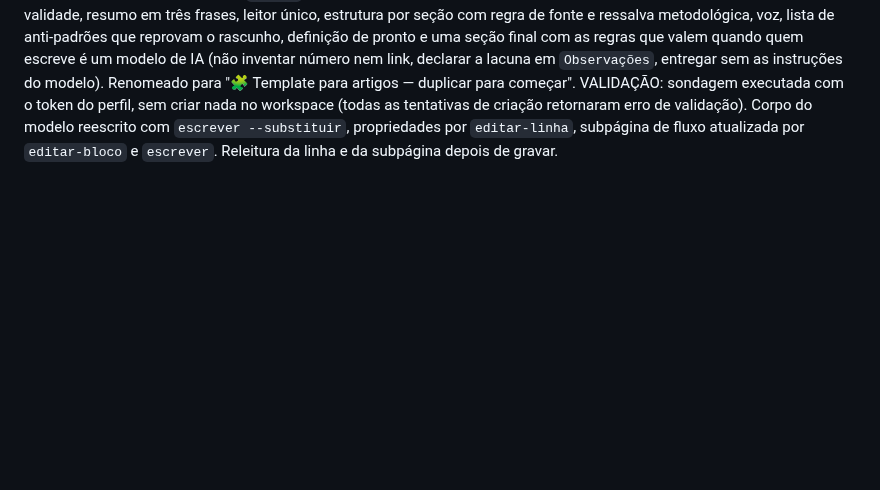
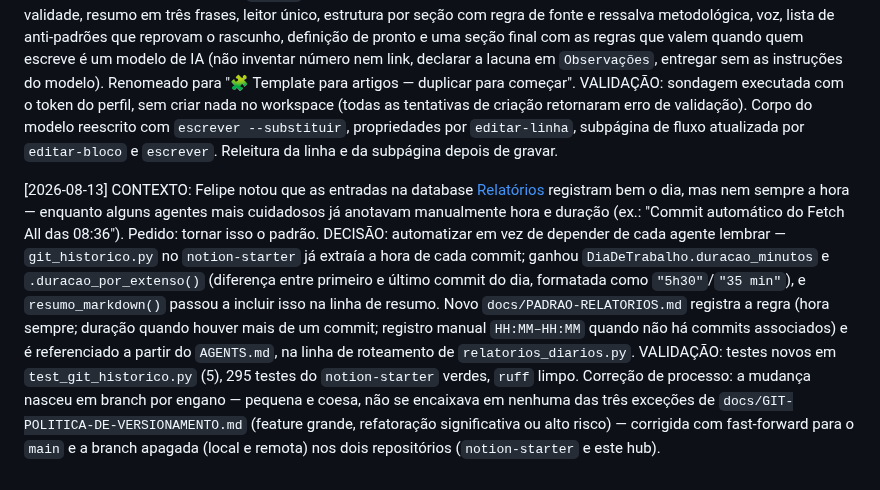
Before and after one commit to Felipe-Alcantara/Automa-es-do-Notion, a Markdown page: IA.md, the part around the change. GitHub-like rendering; blank space fills up the shorter version.

Commit message:
docs: registra no IA.md o padrão de hora/duração nos relatórios
Co-Authored-By: Claude Sonnet 5 <noreply@anthropic.com>

```diff
--- a/IA.md
+++ b/IA.md
@@ -455,3 +455,21 @@ VALIDAÇÃO: sondagem executada com o token do perfil, sem criar nada no workspa
 tentativas de criação retornaram erro de validação). Corpo do modelo reescrito com
 `escrever --substituir`, propriedades por `editar-linha`, subpágina de fluxo atualizada por
 `editar-bloco` e `escrever`. Releitura da linha e da subpágina depois de gravar.
+
+[2026-08-13] CONTEXTO: Felipe notou que as entradas na database
+[Relatórios](https://app.notion.com/p/Relat-rios-32591f95497e812bb975d9f8c8999dcc?source=copy_link)
+registram bem o dia, mas nem sempre a hora — enquanto alguns agentes mais cuidadosos já anotavam
+manualmente hora e duração (ex.: "Commit automático do Fetch All das 08:36"). Pedido: tornar isso
+o padrão.
+DECISÃO: automatizar em vez de depender de cada agente lembrar — `git_historico.py` no
+`notion-starter` já extraía a hora de cada commit; ganhou `DiaDeTrabalho.duracao_minutos` e
+`.duracao_por_extenso()` (diferença entre primeiro e último commit do dia, formatada como
+`"5h30"`/`"35 min"`), e `resumo_markdown()` passou a incluir isso na linha de resumo. Novo
+`docs/PADRAO-RELATORIOS.md` registra a regra (hora sempre; duração quando houver mais de um
+commit; registro manual `HH:MM–HH:MM` quando não há commits associados) e é referenciado a partir
+do `AGENTS.md`, na linha de roteamento de `relatorios_diarios.py`.
+VALIDAÇÃO: testes novos em `test_git_historico.py` (5), 295 testes do `notion-starter` verdes,
+`ruff` limpo. Correção de processo: a mudança nasceu em branch por engano — pequena e coesa,
+não se encaixava em nenhuma das três exceções de `docs/GIT-POLITICA-DE-VERSIONAMENTO.md` (feature
+grande, refatoração significativa ou alto risco) — corrigida com fast-forward para o `main` e a
+branch apagada (local e remota) nos dois repositórios (`notion-starter` e este hub).
```
